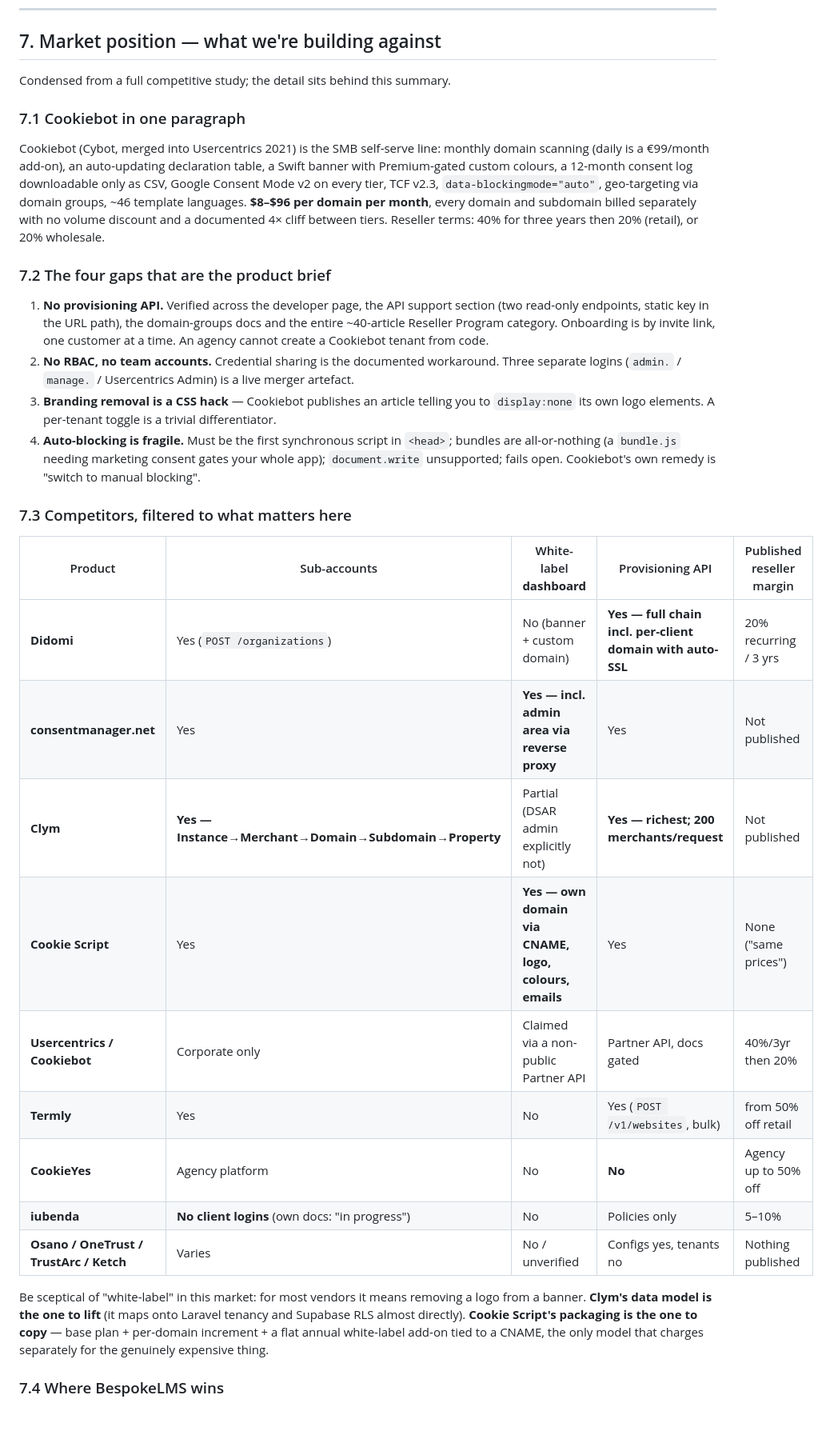
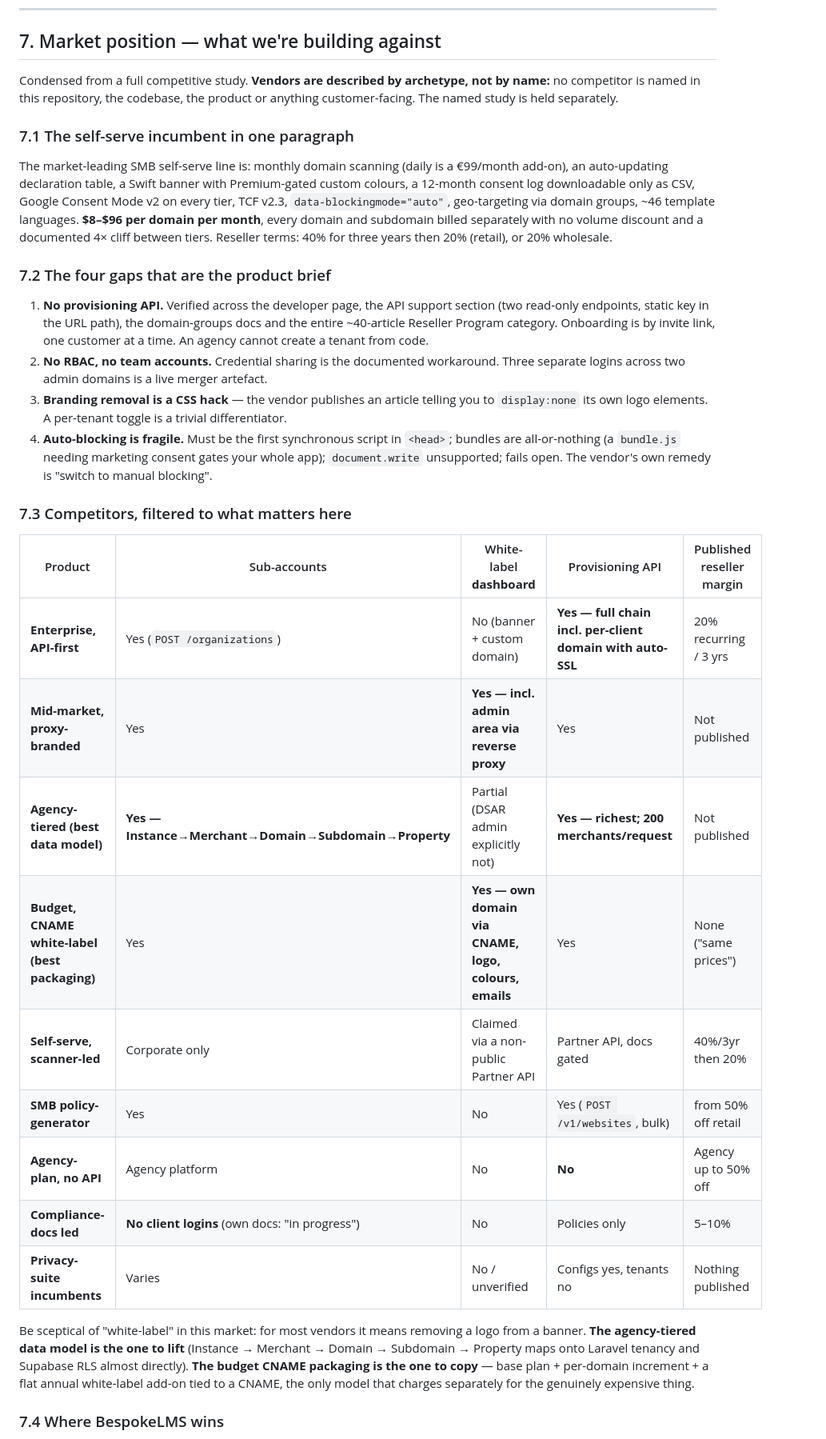
Before and after one commit to KempyHouse/BespokeLMS, a Markdown page: docs/BespokeLMS-Website-Consent-Module-Proposal.md, the part around one of its changes. Shown at 80% size. GitHub-like rendering; blank space fills up the shorter version.

```diff
--- a/docs/BespokeLMS-Website-Consent-Module-Proposal.md
+++ b/docs/BespokeLMS-Website-Consent-Module-Proposal.md
@@ -628,34 +628,34 @@ create table tenant_cookie_overrides (organization_id, name_pattern, domain_patt
 
 ## 7. Market position — what we're building against
 
-Condensed from a full competitive study; the detail sits behind this summary.
+Condensed from a full competitive study. **Vendors are described by archetype, not by name:** no competitor is named in this repository, the codebase, the product or anything customer-facing. The named study is held separately.
 
-### 7.1 Cookiebot in one paragraph
+### 7.1 The self-serve incumbent in one paragraph
 
-Cookiebot (Cybot, merged into Usercentrics 2021) is the SMB self-serve line: monthly domain scanning (daily is a €99/month add-on), an auto-updating declaration table, a Swift banner with Premium-gated custom colours, a 12-month consent log downloadable only as CSV, Google Consent Mode v2 on every tier, TCF v2.3, `data-blockingmode="auto"`, geo-targeting via domain groups, ~46 template languages. **$8–$96 per domain per month**, every domain and subdomain billed separately with no volume discount and a documented 4× cliff between tiers. Reseller terms: 40% for three years then 20% (retail), or 20% wholesale.
+The market-leading SMB self-serve line is: monthly domain scanning (daily is a €99/month add-on), an auto-updating declaration table, a Swift banner with Premium-gated custom colours, a 12-month consent log downloadable only as CSV, Google Consent Mode v2 on every tier, TCF v2.3, `data-blockingmode="auto"`, geo-targeting via domain groups, ~46 template languages. **$8–$96 per domain per month**, every domain and subdomain billed separately with no volume discount and a documented 4× cliff between tiers. Reseller terms: 40% for three years then 20% (retail), or 20% wholesale.
 
 ### 7.2 The four gaps that are the product brief
 
-1. **No provisioning API.** Verified across the developer page, the API support section (two read-only endpoints, static key in the URL path), the domain-groups docs and the entire ~40-article Reseller Program category. Onboarding is by invite link, one customer at a time. An agency cannot create a Cookiebot tenant from code.
-2. **No RBAC, no team accounts.** Credential sharing is the documented workaround. Three separate logins (`admin.` / `manage.` / Usercentrics Admin) is a live merger artefact.
-3. **Branding removal is a CSS hack** — Cookiebot publishes an article telling you to `display:none` its own logo elements. A per-tenant toggle is a trivial differentiator.
-4. **Auto-blocking is fragile.** Must be the first synchronous script in `<head>`; bundles are all-or-nothing (a `bundle.js` needing marketing consent gates your whole app); `document.write` unsupported; fails open. Cookiebot's own remedy is "switch to manual blocking".
+1. **No provisioning API.** Verified across the developer page, the API support section (two read-only endpoints, static key in the URL path), the domain-groups docs and the entire ~40-article Reseller Program category. Onboarding is by invite link, one customer at a time. An agency cannot create a tenant from code.
+2. **No RBAC, no team accounts.** Credential sharing is the documented workaround. Three separate logins across two admin domains is a live merger artefact.
+3. **Branding removal is a CSS hack** — the vendor publishes an article telling you to `display:none` its own logo elements. A per-tenant toggle is a trivial differentiator.
+4. **Auto-blocking is fragile.** Must be the first synchronous script in `<head>`; bundles are all-or-nothing (a `bundle.js` needing marketing consent gates your whole app); `document.write` unsupported; fails open. The vendor's own remedy is "switch to manual blocking".
 
 ### 7.3 Competitors, filtered to what matters here
 
 | Product | Sub-accounts | White-label **dashboard** | Provisioning API | Published reseller margin |
 |---|---|---|---|---|
-| **Didomi** | Yes (`POST /organizations`) | No (banner + custom domain) | **Yes — full chain incl. per-client domain with auto-SSL** | 20% recurring / 3 yrs |
-| **consentmanager.net** | Yes | **Yes — incl. admin area via reverse proxy** | Yes | Not published |
-| **Clym** | **Yes — Instance→Merchant→Domain→Subdomain→Property** | Partial (DSAR admin explicitly not) | **Yes — richest; 200 merchants/request** | Not published |
-| **Cookie Script** | Yes | **Yes — own domain via CNAME, logo, colours, emails** | Yes | None ("same prices") |
-| **Usercentrics / Cookiebot** | Corporate only | Claimed via a non-public Partner API | Partner API, docs gated | 40%/3yr then 20% |
-| **Termly** | Yes | No | Yes (`POST /v1/websites`, bulk) | from 50% off retail |
-| **CookieYes** | Agency platform | No | **No** | Agency up to 50% off |
-| **iubenda** | **No client logins** (own docs: "in progress") | No | Policies only | 5–10% |
-| **Osano / OneTrust / TrustArc / Ketch** | Varies | No / unverified | Configs yes, tenants no | Nothing published |
+| **Enterprise, API-first** | Yes (`POST /organizations`) | No (banner + custom domain) | **Yes — full chain incl. per-client domain with auto-SSL** | 20% recurring / 3 yrs |
+| **Mid-market, proxy-branded** | Yes | **Yes — incl. admin area via reverse proxy** | Yes | Not published |
+| **Agency-tiered (best data model)** | **Yes — Instance→Merchant→Domain→Subdomain→Property** | Partial (DSAR admin explicitly not) | **Yes — richest; 200 merchants/request** | Not published |
+| **Budget, CNAME white-label (best packaging)** | Yes | **Yes — own domain via CNAME, logo, colours, emails** | Yes | None ("same prices") |
+| **Self-serve, scanner-led** | Corporate only | Claimed via a non-public Partner API | Partner API, docs gated | 40%/3yr then 20% |
+| **SMB policy-generator** | Yes | No | Yes (`POST /v1/websites`, bulk) | from 50% off retail |
+| **Agency-plan, no API** | Agency platform | No | **No** | Agency up to 50% off |
+| **Compliance-docs led** | **No client logins** (own docs: "in progress") | No | Policies only | 5–10% |
+| **Privacy-suite incumbents** | Varies | No / unverified | Configs yes, tenants no | Nothing published |
 
-Be sceptical of "white-label" in this market: for most vendors it means removing a logo from a banner. **Clym's data model is the one to lift** (it maps onto Laravel tenancy and Supabase RLS almost directly). **Cookie Script's packaging is the one to copy** — base plan + per-domain increment + a flat annual white-label add-on tied to a CNAME, the only model that charges separately for the genuinely expensive thing.
+Be sceptical of "white-label" in this market: for most vendors it means removing a logo from a banner. **The agency-tiered data model is the one to lift** (Instance → Merchant → Domain → Subdomain → Property maps onto Laravel tenancy and Supabase RLS almost directly). **The budget CNAME packaging is the one to copy** — base plan + per-domain increment + a flat annual white-label add-on tied to a CNAME, the only model that charges separately for the genuinely expensive thing.
 
 ### 7.4 Where BespokeLMS wins
 
```
Also changed, not shown: other parts of docs/BespokeLMS-Website-Consent-Module-Proposal.md (+8 -8 lines), docs/BespokeLMS-Consent-CMP-Build-Spec.md (+27 -27 lines).
